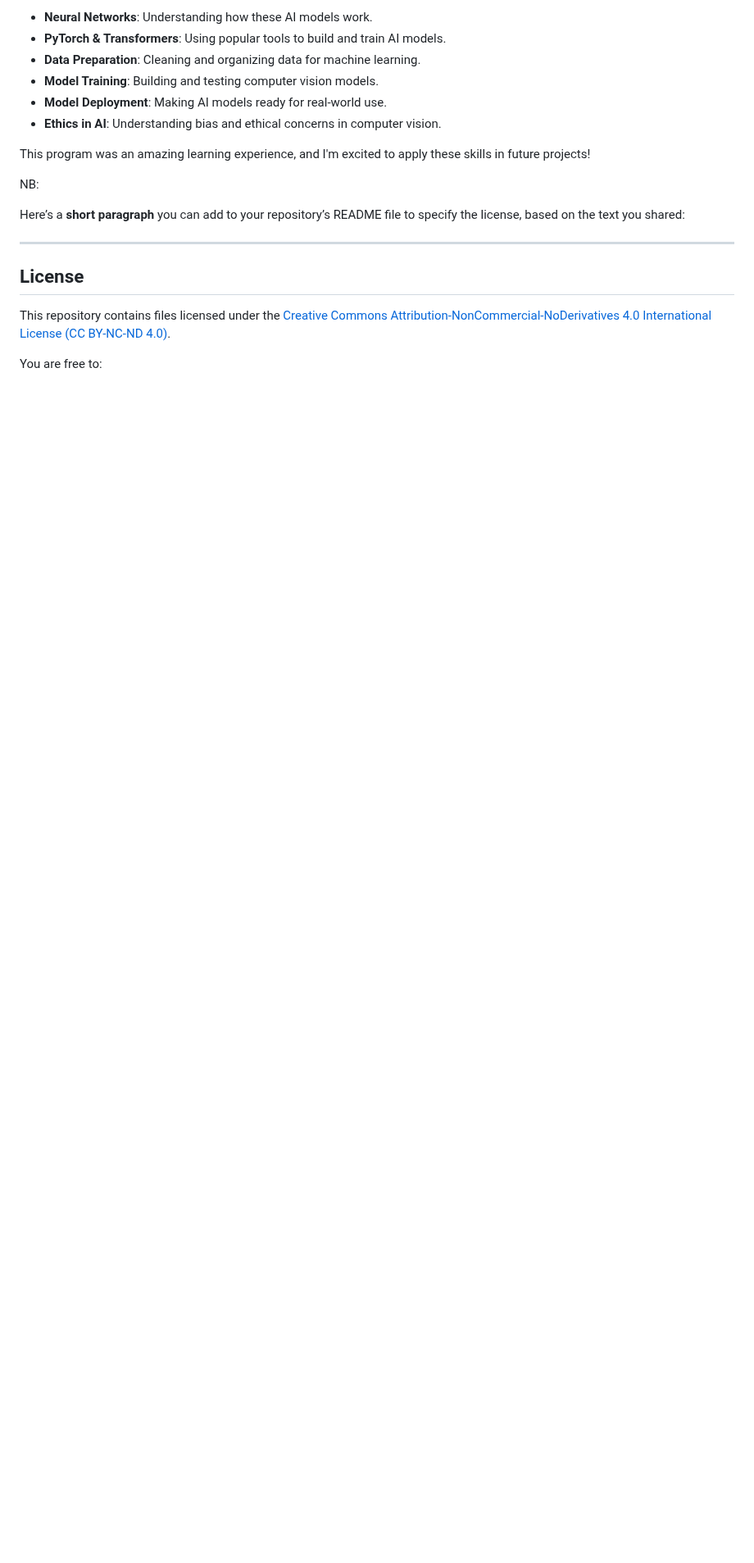
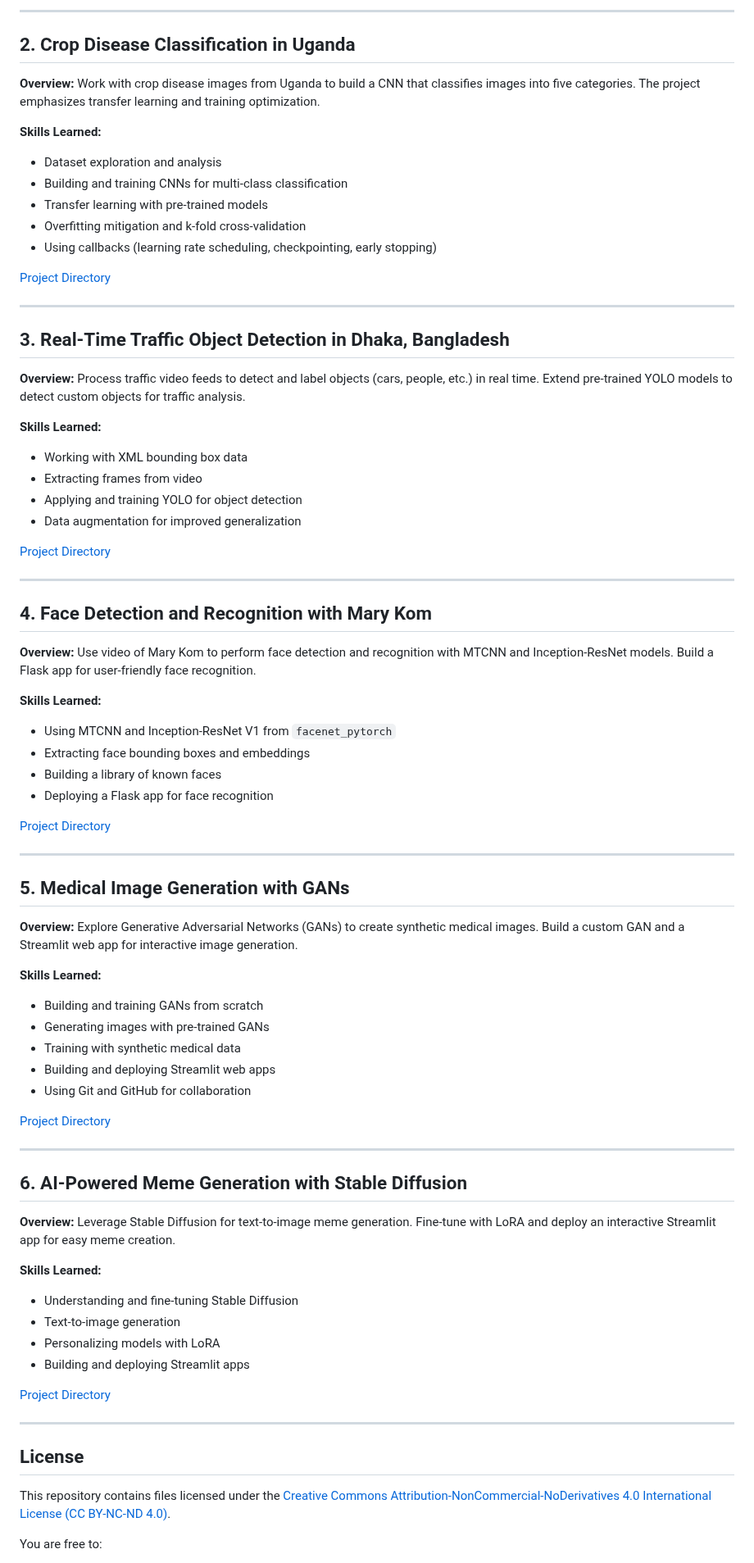
Before and after one commit to paulmoise/WQU-AI-Applied-Lab-Computer-Vision, a Markdown page: README.md, the part around one of its changes. Shown at 82% size. GitHub-like rendering; blank space fills up the shorter version.

Commit message:
update reaadme

```diff
--- a/README.md
+++ b/README.md
@@ -29,16 +30,80 @@ During the program, I developed these skills:
 
-- **Neural Networks**: Understanding how these AI models work.
-- **PyTorch & Transformers**: Using popular tools to build and train AI models.
-- **Data Preparation**: Cleaning and organizing data for machine learning.
-- **Model Training**: Building and testing computer vision models.
-- **Model Deployment**: Making AI models ready for real-world use.
-- **Ethics in AI**: Understanding bias and ethical concerns in computer vision.
+---
 
-This program was an amazing learning experience, and I'm excited to apply these skills in future projects!
+## 2. Crop Disease Classification in Uganda
 
-NB:
+**Overview:**
+Work with crop disease images from Uganda to build a CNN that classifies images into five categories. The project emphasizes transfer learning and training optimization.
 
-Here’s a **short paragraph** you can add to your repository’s README file to specify the license, based on the text you shared:
+**Skills Learned:**
+- Dataset exploration and analysis
+- Building and training CNNs for multi-class classification
+- Transfer learning with pre-trained models
+- Overfitting mitigation and k-fold cross-validation
+- Using callbacks (learning rate scheduling, checkpointing, early stopping)
+
+[Project Directory](./2.Crop-Disease-Uganda/)
+
+---
+
+## 3. Real-Time Traffic Object Detection in Dhaka, Bangladesh
+
+**Overview:**
+Process traffic video feeds to detect and label objects (cars, people, etc.) in real time. Extend pre-trained YOLO models to detect custom objects for traffic analysis.
+
+**Skills Learned:**
+- Working with XML bounding box data
+- Extracting frames from video
+- Applying and training YOLO for object detection
+- Data augmentation for improved generalization
+
+[Project Directory](./3.Traffic-monitoring-in-bangladesh/)
+
+---
+
+## 4. Face Detection and Recognition with Mary Kom
+
+**Overview:**
+Use video of Mary Kom to perform face detection and recognition with MTCNN and Inception-ResNet models. Build a Flask app for user-friendly face recognition.
+
+**Skills Learned:**
+- Using MTCNN and Inception-ResNet V1 from `facenet_pytorch`
+- Extracting face bounding boxes and embeddings
+- Building a library of known faces
+- Deploying a Flask app for face recognition
+
+[Project Directory](./4.Celebrity-Sightings-in-India/)
+
+---
+
+## 5. Medical Image Generation with GANs
+
+**Overview:**
+Explore Generative Adversarial Networks (GANs) to create synthetic medical images. Build a custom GAN and a Streamlit web app for interactive image generation.
+
+**Skills Learned:**
+- Building and training GANs from scratch
+- Generating images with pre-trained GANs
+- Training with synthetic medical data
+- Building and deploying Streamlit web apps
+- Using Git and GitHub for collaboration
+
+[Project Directory](./5.Medical-Data-in-Spain/)
+
+---
+
+## 6. AI-Powered Meme Generation with Stable Diffusion
+
+**Overview:**
+Leverage Stable Diffusion for text-to-image meme generation. Fine-tune with LoRA and deploy an interactive Streamlit app for easy meme creation.
+
+**Skills Learned:**
+- Understanding and fine-tuning Stable Diffusion
+- Text-to-image generation
+- Personalizing models with LoRA
+- Building and deploying Streamlit apps
+
+[Project Directory](./6.Social-Media-Marketing-at-WQU/)
 
 ---
 
```
Also changed, not shown: other parts of README.md (+11 -14 lines).
